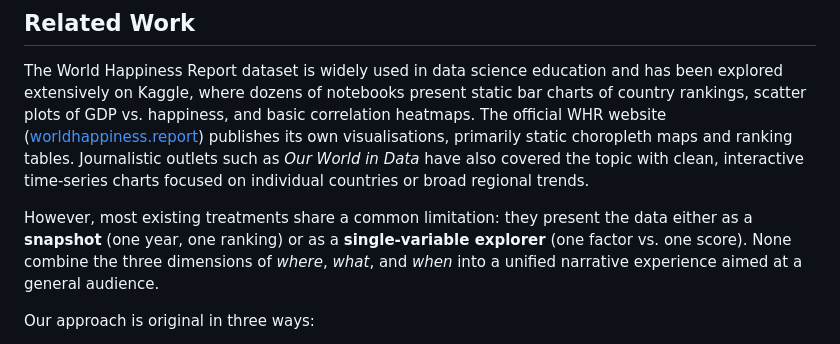
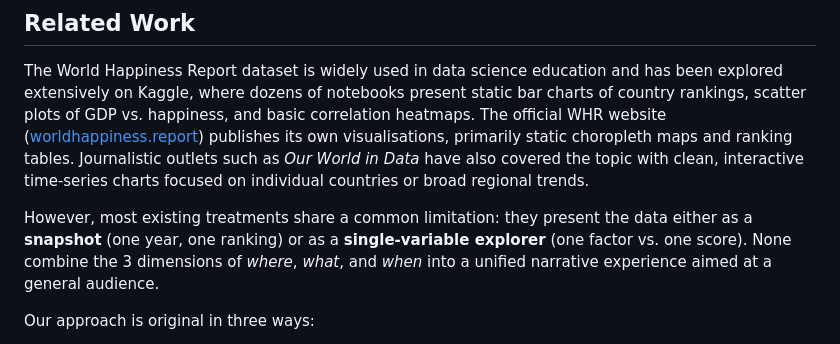
Before and after one commit to com-480-data-visualization/DBC, a Markdown page: README.md, the part around the change. GitHub-like rendering.

Commit message:
Milestone 1

```diff
--- a/README.md
+++ b/README.md
@@ -77,7 +77,7 @@ The five CSV files were loaded and unified into a single dataframe of **782 coun
 
 The World Happiness Report dataset is widely used in data science education and has been explored extensively on Kaggle, where dozens of notebooks present static bar charts of country rankings, scatter plots of GDP vs. happiness, and basic correlation heatmaps. The official WHR website ([worldhappiness.report](https://worldhappiness.report)) publishes its own visualisations, primarily static choropleth maps and ranking tables. Journalistic outlets such as *Our World in Data* have also covered the topic with clean, interactive time-series charts focused on individual countries or broad regional trends.
 
-However, most existing treatments share a common limitation: they present the data either as a **snapshot** (one year, one ranking) or as a **single-variable explorer** (one factor vs. one score). None combine the three dimensions of *where*, *what*, and *when* into a unified narrative experience aimed at a general audience.
+However, most existing treatments share a common limitation: they present the data either as a **snapshot** (one year, one ranking) or as a **single-variable explorer** (one factor vs. one score). None combine the 3 dimensions of *where*, *what*, and *when* into a unified narrative experience aimed at a general audience.
 
 Our approach is original in three ways:
 
```
